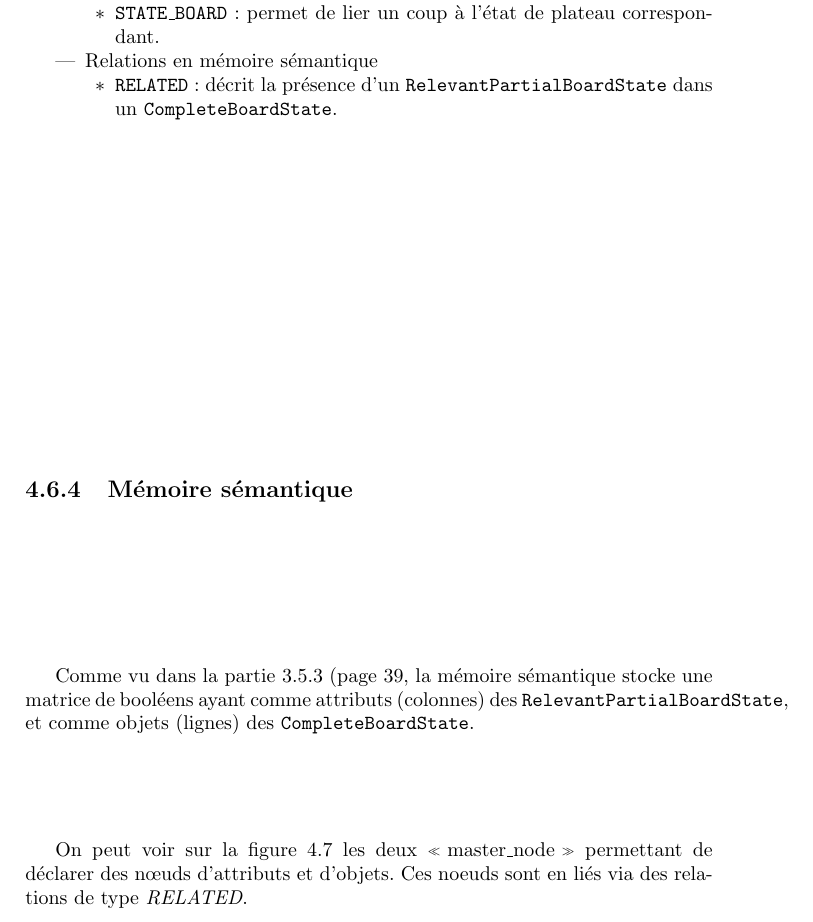
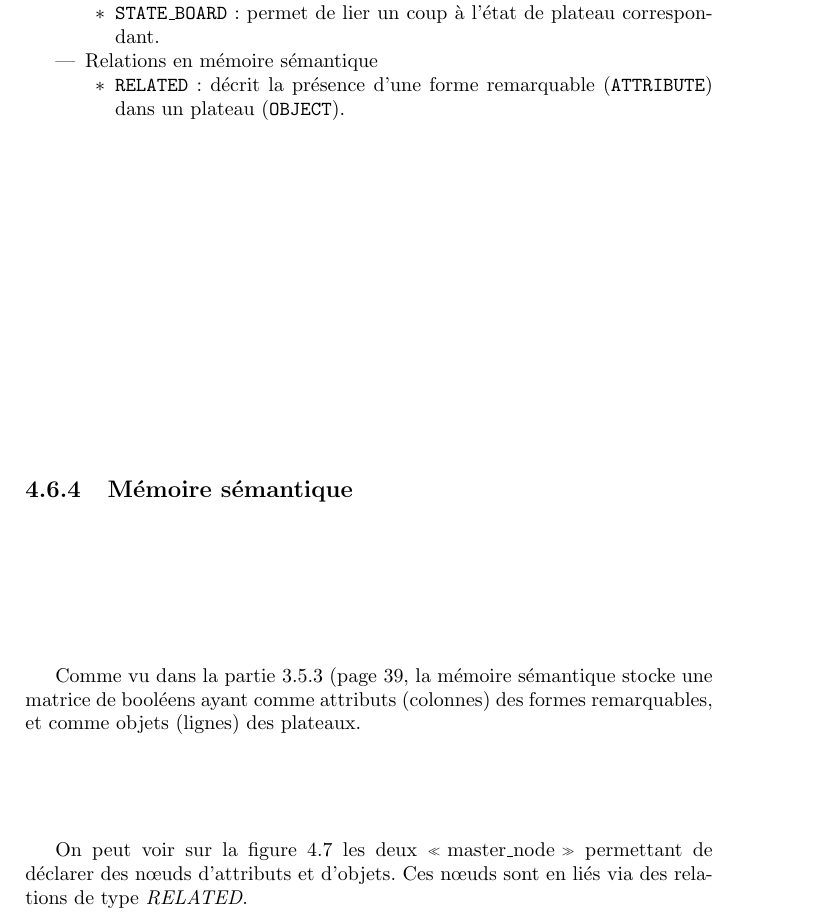
Before and after one commit to cogitoTeam/IA_a_cognitive_approach, a LaTeX thesis (Docs/Latex/rapport_final/rapport_final_ac.tex, which reads Docs/Latex/rapport_final/developpement/specifications_techniques/memoire.tex): part of page 52 of 63, cut so that both start at the same text. Compiled offline with pdfLaTeX; a LaTeX package or settings file that is missing is left out.

Commit message:
new modif

```diff
--- a/Docs/Latex/rapport_final/developpement/specifications_techniques/memoire.tex
+++ b/Docs/Latex/rapport_final/developpement/specifications_techniques/memoire.tex
@@ -82,14 +82,14 @@ Le module de persistance permet le stockage de la mémoire épisodique et séman
 		\end{itemize}
 	\item Relations en mémoire sémantique
 		\begin{itemize}
-			\item \texttt{RELATED} : décrit la présence d'un \texttt{\gls{RelevantPartialBoardState}} dans un \texttt{\gls{CompleteBoardState}}.
+			\item \texttt{RELATED} : décrit la présence d'une forme remarquable (\texttt{ATTRIBUTE}) dans un plateau (\texttt{OBJECT}).
 		\end{itemize}
 	\end{itemize}
 
 \subsection{Mémoire sémantique}
-Comme vu dans la partie~\ref{conception_memoire_semantique} (page \pageref{conception_memoire_semantique}, la mémoire sémantique stocke une matrice de booléens ayant comme attributs (colonnes) des \texttt{\gls{RelevantPartialBoardState}}, et comme objets (lignes) des \texttt{\gls{CompleteBoardState}}.
+Comme vu dans la partie~\ref{conception_memoire_semantique} (page \pageref{conception_memoire_semantique}, la mémoire sémantique stocke une matrice de booléens ayant comme attributs (colonnes) des formes remarquables, et comme objets (lignes) des plateaux.
 
-On peut voir sur la figure~\ref{lattice_graph} les deux \og master\_node \fg{} permettant de déclarer des nœuds d'attributs et d'objets. Ces noeuds sont en liés via des relations de type \emph{RELATED}.
+On peut voir sur la figure~\ref{lattice_graph} les deux \og master\_node \fg{} permettant de déclarer des nœuds d'attributs et d'objets. Ces nœuds sont en liés via des relations de type \emph{RELATED}.
 
 \begin{figure}[H]
 \includegraphics[width=\textwidth]{files/neo4j/lattice_graph}
```
Also changed, not shown: Docs/Latex/rapport_final/developpement/specifications_techniques/memoire.tex (8 more changed lines).
